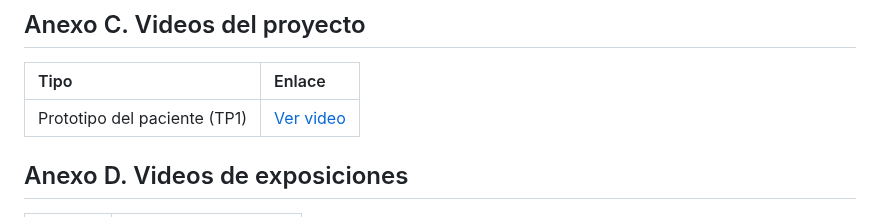
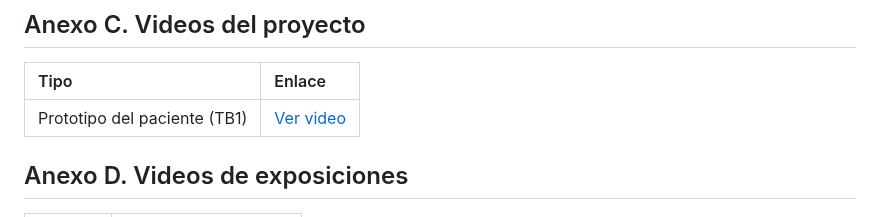
Before and after one commit to MindClusterUPC/SafeDiary_Doc, a Markdown page: docs/99-annexes.md, the part around the change. Rendered like a GitHub page.

```diff
--- a/docs/99-annexes.md
+++ b/docs/99-annexes.md
@@ -24,7 +24,7 @@
 
 | Tipo | Enlace |
 | :--- | :--- |
-| Prototipo del paciente (TP1) | [Ver video](https://upcedupe-my.sharepoint.com/:v:/g/personal/u202318609_upc_edu_pe/IQBV3BVjPB2yRZp9c5tZpiZbAeFxRfzOJcNEgN4F5J5rvNU?nav=eyJyZWZlcnJhbEluZm8iOnsicmVmZXJyYWxBcHAiOiJPbmVEcml2ZUZvckJ1c2luZXNzIiwicmVmZXJyYWxBcHBQbGF0Zm9ybSI6IldlYiIsInJlZmVycmFsTW9kZSI6InZpZXciLCJyZWZlcnJhbFZpZXciOiJNeUZpbGVzTGlua0NvcHkifX0&e=lf6efQ) |
+| Prototipo del paciente (TB1) | [Ver video](https://upcedupe-my.sharepoint.com/:v:/g/personal/u202318609_upc_edu_pe/IQBV3BVjPB2yRZp9c5tZpiZbAeFxRfzOJcNEgN4F5J5rvNU?nav=eyJyZWZlcnJhbEluZm8iOnsicmVmZXJyYWxBcHAiOiJPbmVEcml2ZUZvckJ1c2luZXNzIiwicmVmZXJyYWxBcHBQbGF0Zm9ybSI6IldlYiIsInJlZmVycmFsTW9kZSI6InZpZXciLCJyZWZlcnJhbFZpZXciOiJNeUZpbGVzTGlua0NvcHkifX0&e=lf6efQ) |
 
 ## Anexo D. Videos de exposiciones
 
```
Also changed, not shown: docs/00-cover.md (+6 -6 lines), assets/images/others/insights-tb1-contributors.png (renamed from assets/images/others/insights-tp1-contributors.png), assets/images/others/insights-tb1-pulse.png (renamed from assets/images/others/insights-tp1-pulse.png).
